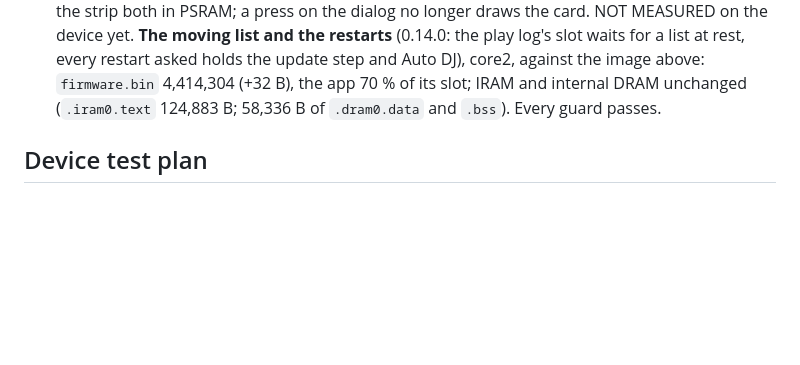
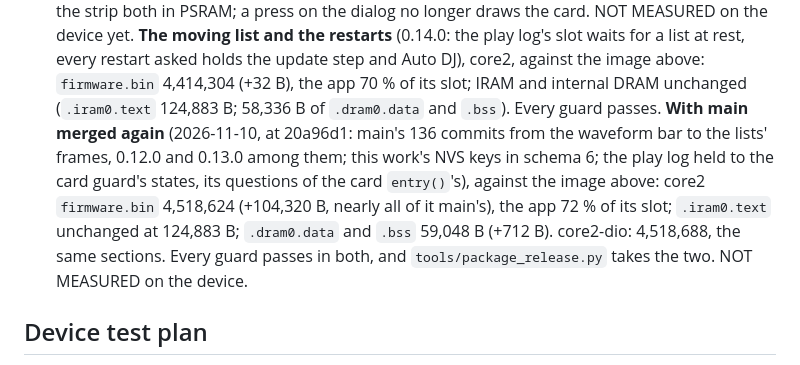
Before and after one commit to IrosTheBeggar/mstream-mp3-player, a Markdown page: docs/HOST-STATUS.md, the part around the change. Rendered like a GitHub page; blank space fills up the shorter version.

Commit message:
Docs: the image with main merged again (HOST-STATUS's costs)
core2 and core2-dio at 20a96d1, every guard ok, packaged by
tools/package_release.py: firmware.bin 4,518,624 and 4,518,688 (+104,320 B
on the branch before the merge, nearly all of it main's 136 commits), the
app 72 % of its slot, .iram0.text unchanged at 124,883 B, .dram0.data and
.bss 59,048 B (+712). Not flashed.

Co-Authored-By: Claude Fable 5.2 <noreply@anthropic.com>

```diff
--- a/docs/HOST-STATUS.md
+++ b/docs/HOST-STATUS.md
@@ -950,6 +950,15 @@ counted. An error changes nothing.
   DJ), core2, against the image above: `firmware.bin` 4,414,304 (+32 B),
   the app 70 % of its slot; IRAM and internal DRAM unchanged (`.iram0.text`
   124,883 B; 58,336 B of `.dram0.data` and `.bss`). Every guard passes.
+  **With main merged again** (2026-11-10, at 20a96d1: main's 136 commits
+  from the waveform bar to the lists' frames, 0.12.0 and 0.13.0 among
+  them; this work's NVS keys in schema 6; the play log held to the card
+  guard's states, its questions of the card `entry()`'s), against the
+  image above: core2 `firmware.bin` 4,518,624 (+104,320 B, nearly all of
+  it main's), the app 72 % of its slot; `.iram0.text` unchanged at
+  124,883 B; `.dram0.data` and `.bss` 59,048 B (+712 B). core2-dio:
+  4,518,688, the same sections. Every guard passes in both, and
+  `tools/package_release.py` takes the two. NOT MEASURED on the device.
 
 ## Device test plan
 
```
